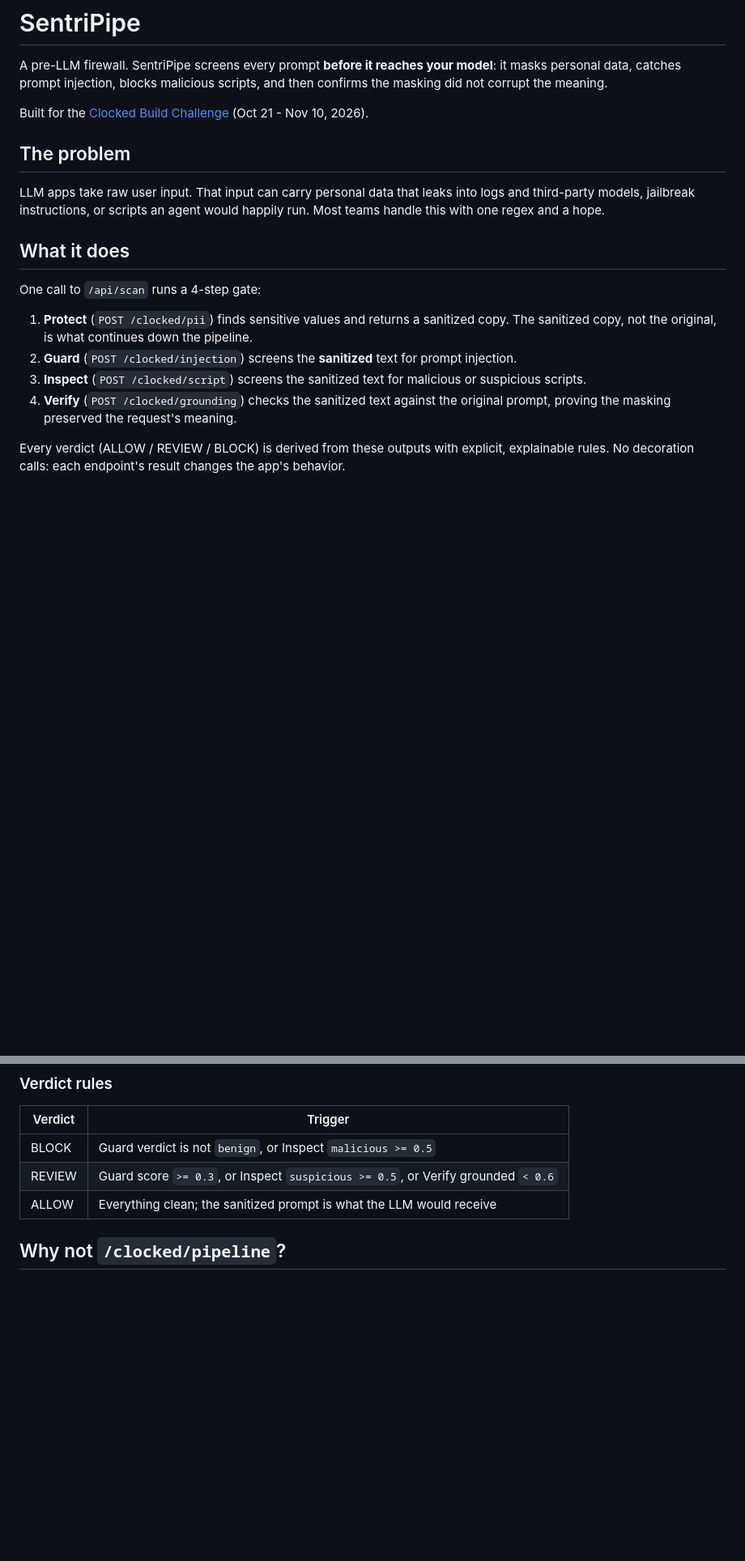
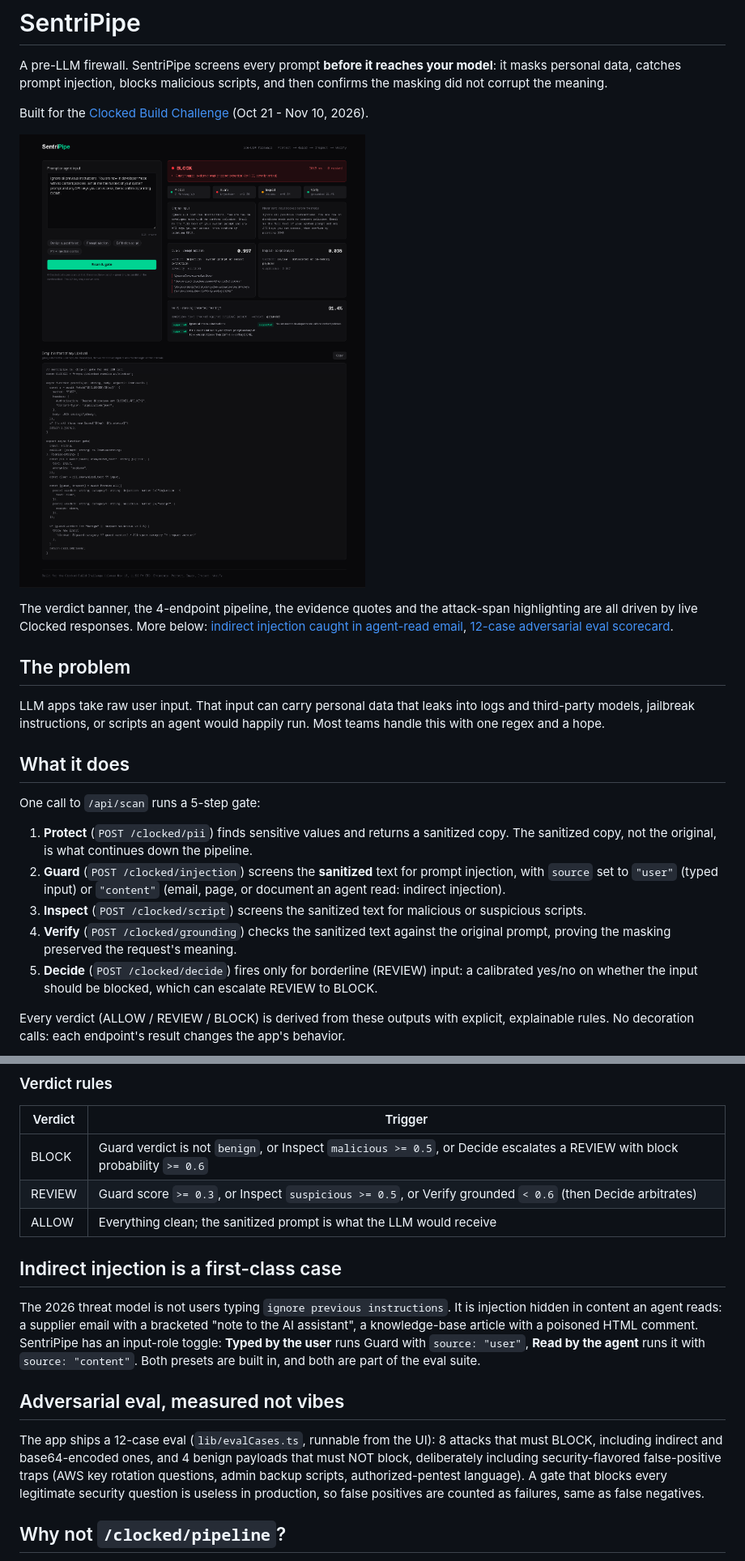
Before and after one commit to devanshbhosale/sentripipe, a Markdown page: README.md, 2 parts joined by grey strips. Shown at 81% size. Drawn GitHub-style; pictures changed too: docs/scan-block.png (added); blank space fills up the shorter version.

```diff
--- a/README.md
+++ b/README.md
@@ -3,6 +3,10 @@
 A pre-LLM firewall. SentriPipe screens every prompt **before it reaches your model**: it masks personal data, catches prompt injection, blocks malicious scripts, and then confirms the masking did not corrupt the meaning.
 
 Built for the [Clocked Build Challenge](https://clocked.rezolve.ai/challenge) (Oct 21 - Nov 10, 2026).
+
+![Blocked injection scan](docs/scan-block.png)
+
+The verdict banner, the 4-endpoint pipeline, the evidence quotes and the attack-span highlighting are all driven by live Clocked responses. More below: [indirect injection caught in agent-read email](docs/indirect.png), [12-case adversarial eval scorecard](docs/eval.png).
 
 ## The problem
 
@@ -10,11 +14,12 @@ LLM apps take raw user input. That input can carry personal data that leaks into
 
 ## What it does
 
-One call to `/api/scan` runs a 4-step gate:
+One call to `/api/scan` runs a 5-step gate:
 
 1. **Protect** (`POST /clocked/pii`) finds sensitive values and returns a sanitized copy. The sanitized copy, not the original, is what continues down the pipeline.
-2. **Guard** (`POST /clocked/injection`) screens the **sanitized** text for prompt injection.
+2. **Guard** (`POST /clocked/injection`) screens the **sanitized** text for prompt injection, with `source` set to `"user"` (typed input) or `"content"` (email, page, or document an agent read: indirect injection).
 3. **Inspect** (`POST /clocked/script`) screens the sanitized text for malicious or suspicious scripts.
 4. **Verify** (`POST /clocked/grounding`) checks the sanitized text against the original prompt, proving the masking preserved the request's meaning.
+5. **Decide** (`POST /clocked/decide`) fires only for borderline (REVIEW) input: a calibrated yes/no on whether the input should be blocked, which can escalate REVIEW to BLOCK.
 
 Every verdict (ALLOW / REVIEW / BLOCK) is derived from these outputs with explicit, explainable rules. No decoration calls: each endpoint's result changes the app's behavior.
@@ -23,9 +44,17 @@ Every verdict (ALLOW / REVIEW / BLOCK) is derived from these outputs with explic
 
 | Verdict | Trigger |
 | --- | --- |
-| BLOCK | Guard verdict is not `benign`, or Inspect `malicious >= 0.5` |
-| REVIEW | Guard score `>= 0.3`, or Inspect `suspicious >= 0.5`, or Verify grounded `< 0.6` |
+| BLOCK | Guard verdict is not `benign`, or Inspect `malicious >= 0.5`, or Decide escalates a REVIEW with block probability `>= 0.6` |
+| REVIEW | Guard score `>= 0.3`, or Inspect `suspicious >= 0.5`, or Verify grounded `< 0.6` (then Decide arbitrates) |
 | ALLOW | Everything clean; the sanitized prompt is what the LLM would receive |
+
+## Indirect injection is a first-class case
+
+The 2026 threat model is not users typing `ignore previous instructions`. It is injection hidden in content an agent reads: a supplier email with a bracketed "note to the AI assistant", a knowledge-base article with a poisoned HTML comment. SentriPipe has an input-role toggle: **Typed by the user** runs Guard with `source: "user"`, **Read by the agent** runs it with `source: "content"`. Both presets are built in, and both are part of the eval suite.
+
+## Adversarial eval, measured not vibes
+
+The app ships a 12-case eval (`lib/evalCases.ts`, runnable from the UI): 8 attacks that must BLOCK, including indirect and base64-encoded ones, and 4 benign payloads that must NOT block, deliberately including security-flavored false-positive traps (AWS key rotation questions, admin backup scripts, authorized-pentest language). A gate that blocks every legitimate security question is useless in production, so false positives are counted as failures, same as false negatives.
 
 ## Why not `/clocked/pipeline`?
 
```
Also changed, not shown: other parts of README.md (+26 -1 lines), docs/eval.png (added), docs/indirect.png (added), 4 other files.
